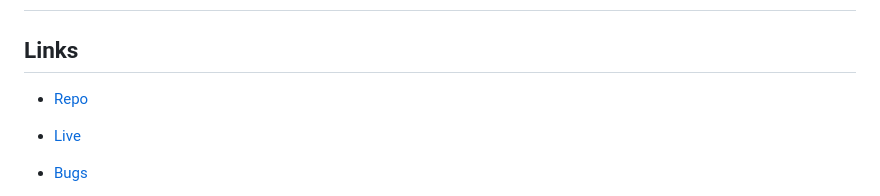
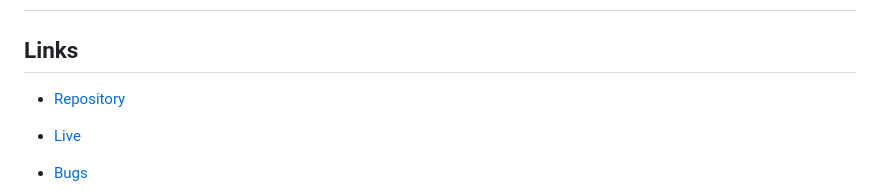
Before and after one commit to a-s228322/Petrol-2.0, a Markdown page: README.md, the part around the change. Drawn GitHub-style.

```diff
--- a/README.md
+++ b/README.md
@@ -4,7 +4,7 @@
 
 ## Links
 
-- [Repo](https://github.com/DarkPrinceWarrior/Petrol-2.0 "<Petrol prediction> Repository")
+- [Repository](https://github.com/DarkPrinceWarrior/Petrol-2.0 "<Petrol prediction> Repository")
 
 - [Live](<Homepage url> "Live View")
 
```
